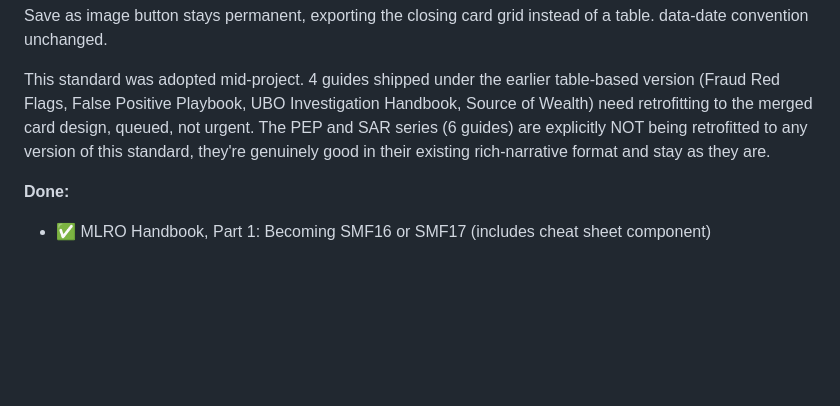
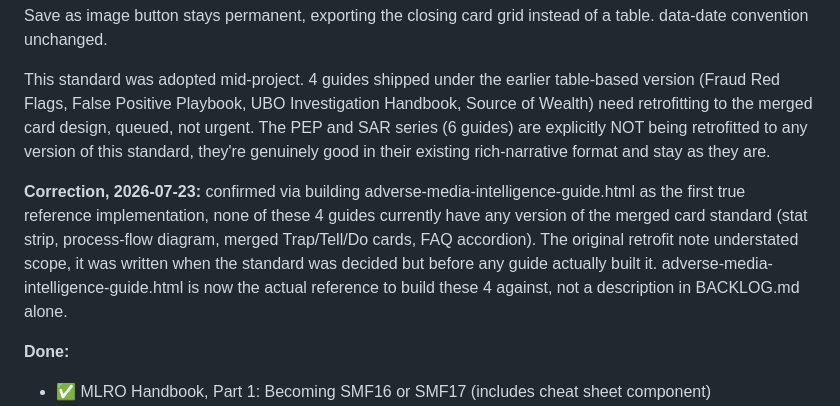
Before and after one commit to prats922/fincrimeradar, a Markdown page: BACKLOG.md, the part around the change. Rendered like a GitHub page; blank space fills up the shorter version.

Commit message:
Correct retrofit scope note now that a reference implementation exists

```diff
--- a/BACKLOG.md
+++ b/BACKLOG.md
@@ -78,6 +78,8 @@ Save as image button stays permanent, exporting the closing card grid instead of
 
 This standard was adopted mid-project. 4 guides shipped under the earlier table-based version (Fraud Red Flags, False Positive Playbook, UBO Investigation Handbook, Source of Wealth) need retrofitting to the merged card design, queued, not urgent. The PEP and SAR series (6 guides) are explicitly NOT being retrofitted to any version of this standard, they're genuinely good in their existing rich-narrative format and stay as they are.
 
+**Correction, 2026-07-23:** confirmed via building adverse-media-intelligence-guide.html as the first true reference implementation, none of these 4 guides currently have any version of the merged card standard (stat strip, process-flow diagram, merged Trap/Tell/Do cards, FAQ accordion). The original retrofit note understated scope, it was written when the standard was decided but before any guide actually built it. adverse-media-intelligence-guide.html is now the actual reference to build these 4 against, not a description in BACKLOG.md alone.
+
 **Done:**
 - ✅ MLRO Handbook, Part 1: Becoming SMF16 or SMF17 (includes cheat sheet component)
 - ✅ MLRO Handbook, Part 2: The Role, SARs and Enforcement
```
